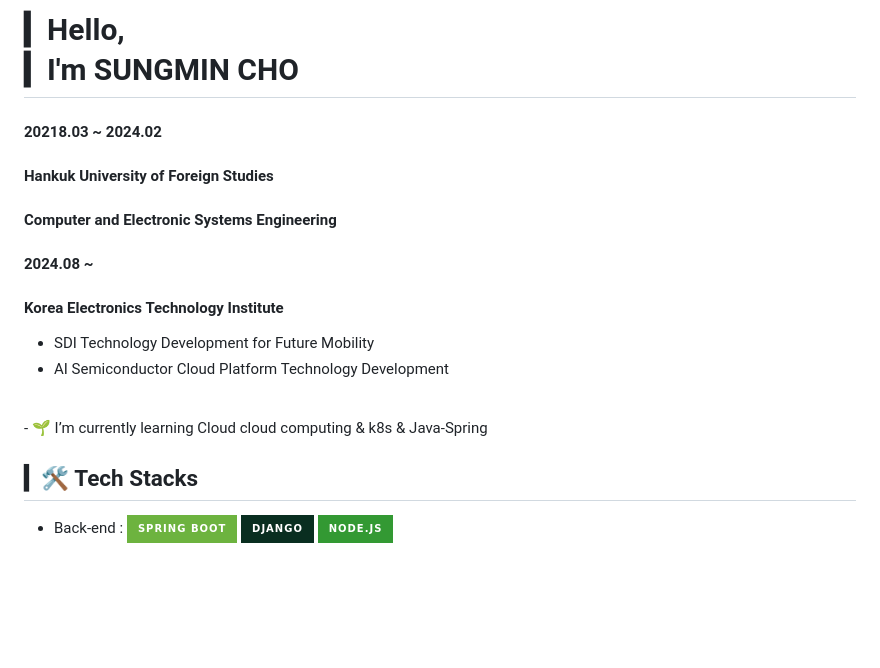
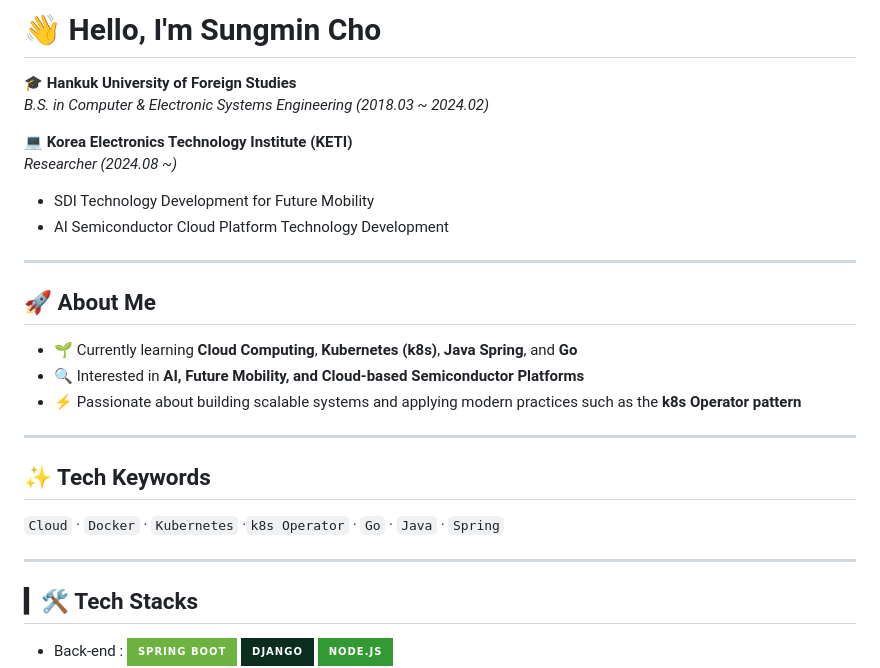
Before and after one commit to sungmin306/sungmin306, a Markdown page: README.md, the part around the change. Drawn GitHub-style; badges without logos; blank space fills up the shorter version.

```diff
--- a/README.md
+++ b/README.md
@@ -1,15 +1,27 @@
 <!--![slice](https://capsule-render.vercel.app/api?type=slice&color=auto&height=200&text=%20WELCOME👋&fontAlign=70&rotate=13&fontAlignY=25&desc=sungmin's%20GitHub&descAlign=70.&descAlignY=44) -->
-# ▎Hello,<br>▎I'm SUNGMIN CHO
-#### 20218.03 ~ 2024.02
-#### Hankuk University of Foreign Studies
-#### Computer and Electronic Systems Engineering
-#### 2024.08 ~
-#### Korea Electronics Technology Institute
+# 👋 Hello, I'm **Sungmin Cho**
+
+🎓 **Hankuk University of Foreign Studies**
+_B.S. in Computer & Electronic Systems Engineering (2018.03 ~ 2024.02)_
+
+💻 **Korea Electronics Technology Institute (KETI)**
+_Researcher (2024.08 ~)_
 - SDI Technology Development for Future Mobility
 - AI Semiconductor Cloud Platform Technology Development
-<br>
-- 🌱 I’m currently learning Cloud cloud computing & k8s & Java-Spring
 
+---
+
+## 🚀 About Me
+- 🌱 Currently learning **Cloud Computing**, **Kubernetes (k8s)**, **Java Spring**, and **Go**
+- 🔍 Interested in **AI, Future Mobility, and Cloud-based Semiconductor Platforms**
+- ⚡ Passionate about building scalable systems and applying modern practices such as the **k8s Operator pattern**
+
+---
+
+## ✨ Tech Keywords
+`Cloud` · `Docker` · `Kubernetes` ·`k8s Operator` · `Go` · `Java` · `Spring`
+
+---
 
 ## ▎🛠 Tech Stacks
 - Back-end : <span><img src="https://img.shields.io/badge/Spring_Boot-6DB33F?style=for-the-badge&logo=springboot&logoColor=white"/></span>
```
